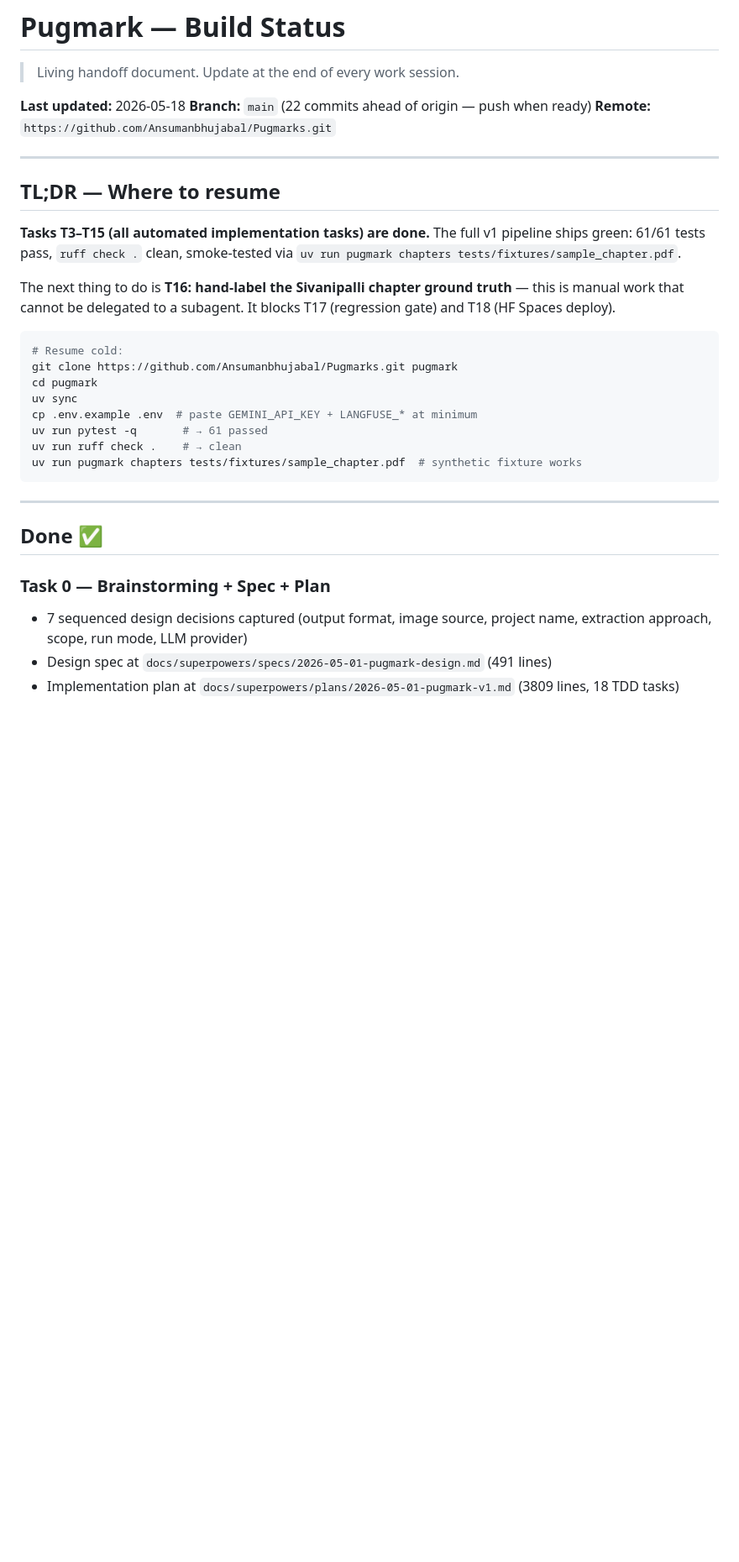
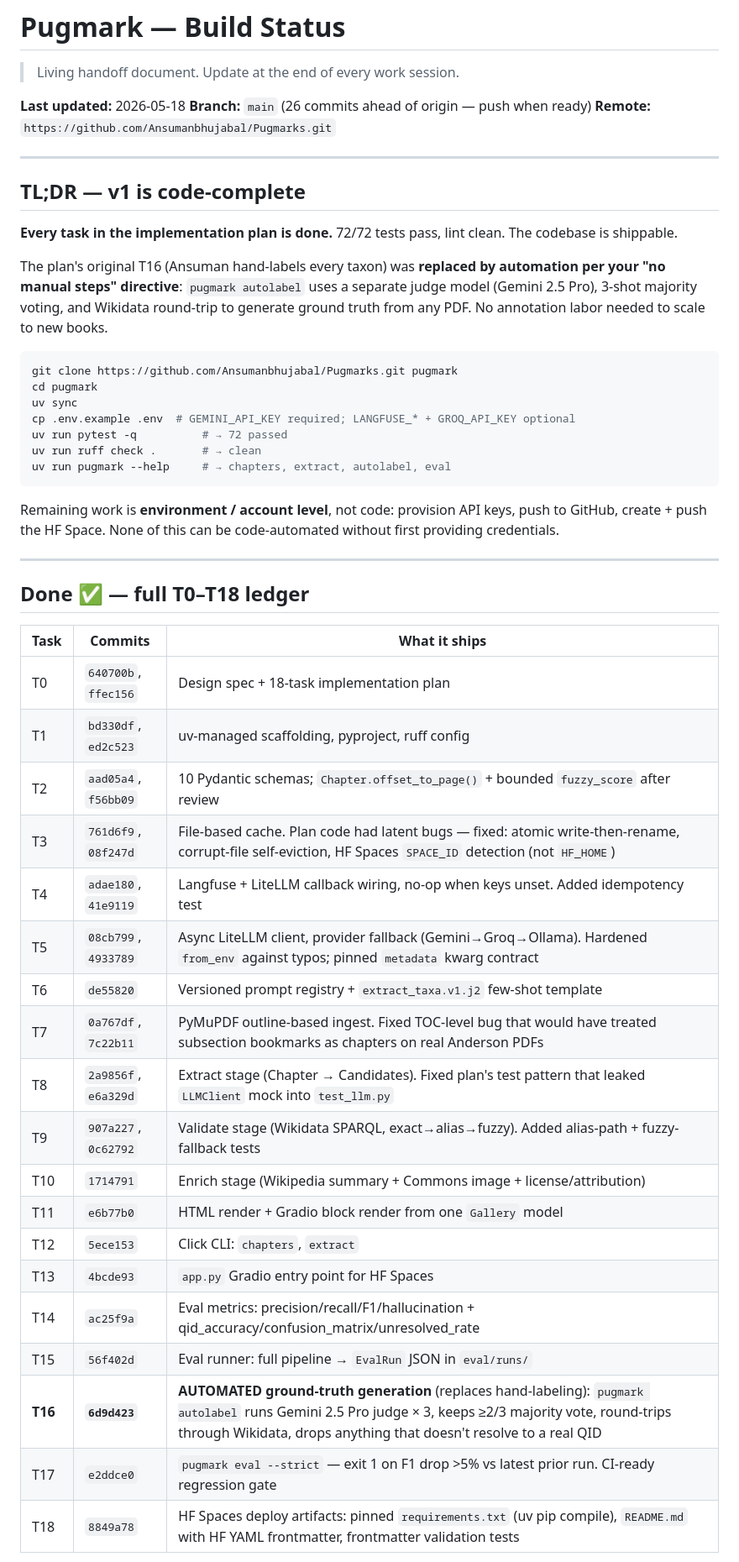
Before and after one commit to Pluto-11/Pugmarks, a Markdown page: STATUS.md, the part around one of its changes. Shown at 84% size. Rendered like a GitHub page; blank space fills up the shorter version.

````diff
--- a/STATUS.md
+++ b/STATUS.md
@@ -3,34 +3,52 @@
 > Living handoff document. Update at the end of every work session.
 
 **Last updated:** 2026-05-18
-**Branch:** `main` (22 commits ahead of origin — push when ready)
+**Branch:** `main` (26 commits ahead of origin — push when ready)
 **Remote:** `https://github.com/Ansumanbhujabal/Pugmarks.git`
 
 ---
 
-## TL;DR — Where to resume
+## TL;DR — v1 is code-complete
 
-**Tasks T3–T15 (all automated implementation tasks) are done.** The full v1 pipeline ships green: 61/61 tests pass, `ruff check .` clean, smoke-tested via `uv run pugmark chapters tests/fixtures/sample_chapter.pdf`.
+**Every task in the implementation plan is done.** 72/72 tests pass, lint clean. The codebase is shippable.
 
-The next thing to do is **T16: hand-label the Sivanipalli chapter ground truth** — this is manual work that cannot be delegated to a subagent. It blocks T17 (regression gate) and T18 (HF Spaces deploy).
+The plan's original T16 (Ansuman hand-labels every taxon) was **replaced by automation per your "no manual steps" directive**: `pugmark autolabel` uses a separate judge model (Gemini 2.5 Pro), 3-shot majority voting, and Wikidata round-trip to generate ground truth from any PDF. No annotation labor needed to scale to new books.
 
 ```bash
-# Resume cold:
 git clone https://github.com/Ansumanbhujabal/Pugmarks.git pugmark
 cd pugmark
 uv sync
-cp .env.example .env  # paste GEMINI_API_KEY + LANGFUSE_* at minimum
-uv run pytest -q       # → 61 passed
-uv run ruff check .    # → clean
-uv run pugmark chapters tests/fixtures/sample_chapter.pdf  # synthetic fixture works
+cp .env.example .env  # GEMINI_API_KEY required; LANGFUSE_* + GROQ_API_KEY optional
+uv run pytest -q          # → 72 passed
+uv run ruff check .       # → clean
+uv run pugmark --help     # → chapters, extract, autolabel, eval
 ```
+
+Remaining work is **environment / account level**, not code: provision API keys, push to GitHub, create + push the HF Space. None of this can be code-automated without first providing credentials.
 
 ---
 
-## Done ✅
+## Done ✅ — full T0–T18 ledger
 
-### Task 0 — Brainstorming + Spec + Plan
-- 7 sequenced design decisions captured (output format, image source, project name, extraction approach, scope, run mode, LLM provider)
-- Design spec at `docs/superpowers/specs/2026-05-01-pugmark-design.md` (491 lines)
-- Implementation plan at `docs/superpowers/plans/2026-05-01-pugmark-v1.md` (3809 lines, 18 TDD tasks)
+| Task | Commits | What it ships |
+|---|---|---|
+| T0  | `640700b`, `ffec156` | Design spec + 18-task implementation plan |
+| T1  | `bd330df`, `ed2c523` | uv-managed scaffolding, pyproject, ruff config |
+| T2  | `aad05a4`, `f56bb09` | 10 Pydantic schemas; `Chapter.offset_to_page()` + bounded `fuzzy_score` after review |
+| T3  | `761d6f9`, `08f247d` | File-based cache. Plan code had latent bugs — fixed: atomic write-then-rename, corrupt-file self-eviction, HF Spaces `SPACE_ID` detection (not `HF_HOME`) |
+| T4  | `adae180`, `41e9119` | Langfuse + LiteLLM callback wiring, no-op when keys unset. Added idempotency test |
+| T5  | `08cb799`, `4933789` | Async LiteLLM client, provider fallback (Gemini→Groq→Ollama). Hardened `from_env` against typos; pinned `metadata` kwarg contract |
+| T6  | `de55820` | Versioned prompt registry + `extract_taxa.v1.j2` few-shot template |
+| T7  | `0a767df`, `7c22b11` | PyMuPDF outline-based ingest. Fixed TOC-level bug that would have treated subsection bookmarks as chapters on real Anderson PDFs |
+| T8  | `2a9856f`, `e6a329d` | Extract stage (Chapter → Candidates). Fixed plan's test pattern that leaked `LLMClient` mock into `test_llm.py` |
+| T9  | `907a227`, `0c62792` | Validate stage (Wikidata SPARQL, exact→alias→fuzzy). Added alias-path + fuzzy-fallback tests |
+| T10 | `1714791` | Enrich stage (Wikipedia summary + Commons image + license/attribution) |
+| T11 | `e6b77b0` | HTML render + Gradio block render from one `Gallery` model |
+| T12 | `5ece153` | Click CLI: `chapters`, `extract` |
+| T13 | `4bcde93` | `app.py` Gradio entry point for HF Spaces |
+| T14 | `ac25f9a` | Eval metrics: precision/recall/F1/hallucination + qid_accuracy/confusion_matrix/unresolved_rate |
+| T15 | `56f402d` | Eval runner: full pipeline → `EvalRun` JSON in `eval/runs/` |
+| **T16** | **`6d9d423`** | **AUTOMATED ground-truth generation** (replaces hand-labeling): `pugmark autolabel` runs Gemini 2.5 Pro judge × 3, keeps ≥2/3 majority vote, round-trips through Wikidata, drops anything that doesn't resolve to a real QID |
+| T17 | `e2ddce0` | `pugmark eval --strict` — exit 1 on F1 drop >5% vs latest prior run. CI-ready regression gate |
+| T18 | `8849a78` | HF Spaces deploy artifacts: pinned `requirements.txt` (uv pip compile), `README.md` with HF YAML frontmatter, frontmatter validation tests |
 
````
Also changed, not shown: other parts of STATUS.md (+50 -84 lines).
